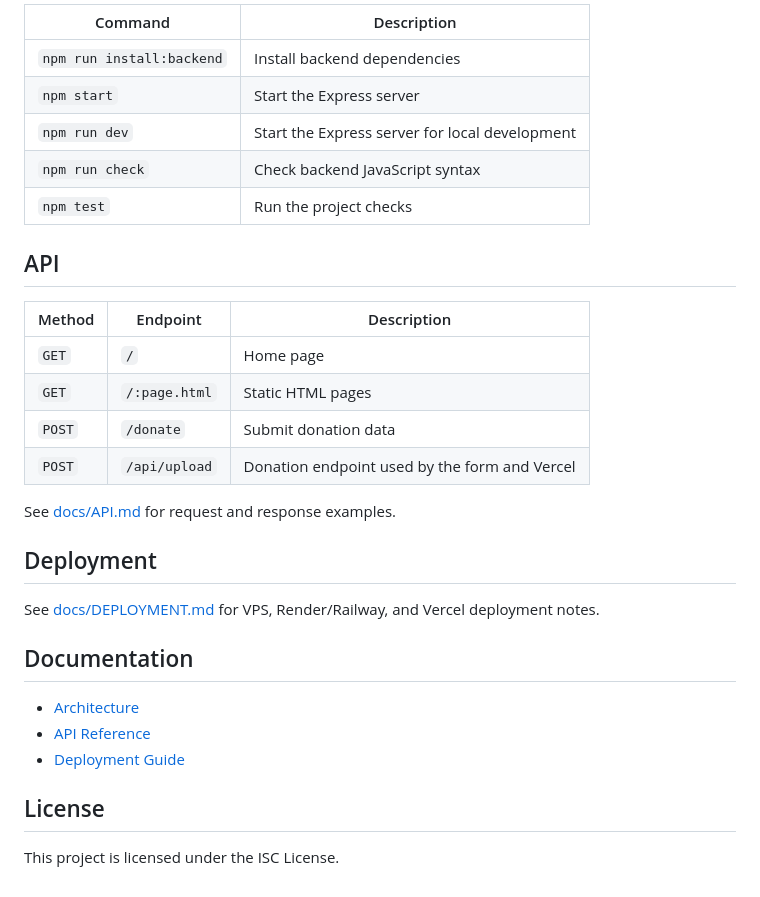
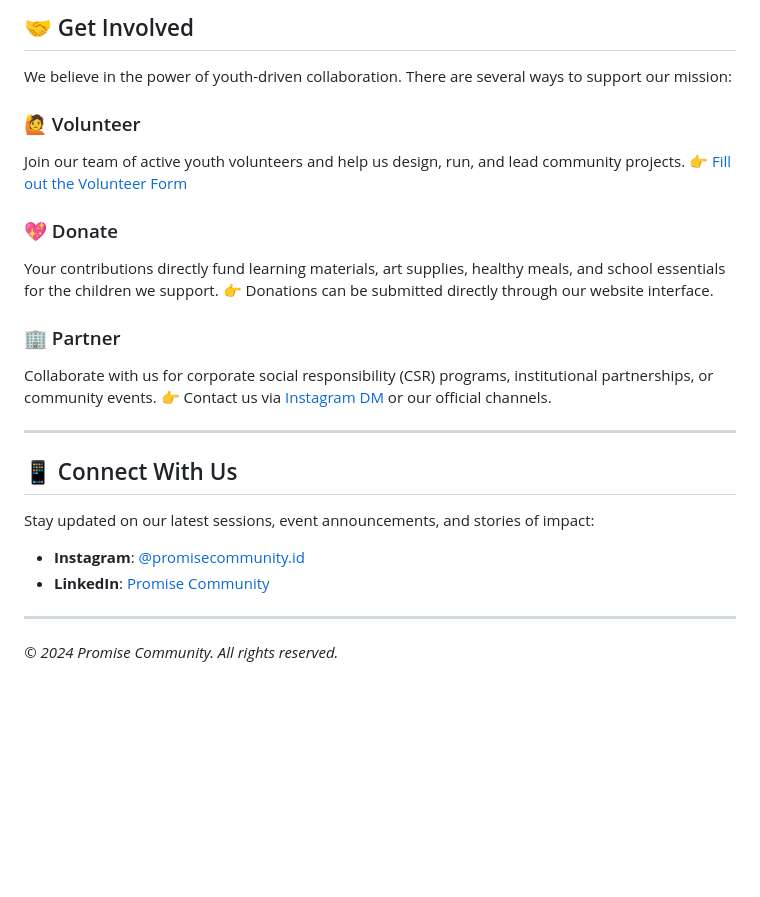
Before and after one commit to N0AH205/promise, a Markdown page: README.md, the part around one of its changes. Drawn GitHub-style; blank space fills up the shorter version.

```diff
--- a/README.md
+++ b/README.md
@@ -87,33 +53,28 @@ Run from the repository root:
 
-| Command | Description |
-| --- | --- |
-| `npm run install:backend` | Install backend dependencies |
-| `npm start` | Start the Express server |
-| `npm run dev` | Start the Express server for local development |
-| `npm run check` | Check backend JavaScript syntax |
-| `npm test` | Run the project checks |
+## 🤝 Get Involved
 
-## API
+We believe in the power of youth-driven collaboration. There are several ways to support our mission:
 
-| Method | Endpoint | Description |
-| --- | --- | --- |
-| `GET` | `/` | Home page |
-| `GET` | `/:page.html` | Static HTML pages |
-| `POST` | `/donate` | Submit donation data |
-| `POST` | `/api/upload` | Donation endpoint used by the form and Vercel |
+### 🙋 Volunteer
+Join our team of active youth volunteers and help us design, run, and lead community projects.
+👉 [Fill out the Volunteer Form](https://docs.google.com/forms/d/e/1FAIpQLSdGSWOznfmJmKzXt9m9OEPuljFizOzYGCNtO6z1wV1t2-bmHg/viewform)
 
-See [docs/API.md](docs/API.md) for request and response examples.
+### 💖 Donate
+Your contributions directly fund learning materials, art supplies, healthy meals, and school essentials for the children we support.
+👉 Donations can be submitted directly through our website interface.
 
-## Deployment
+### 🏢 Partner
+Collaborate with us for corporate social responsibility (CSR) programs, institutional partnerships, or community events.
+👉 Contact us via [Instagram DM](https://www.instagram.com/promisecommunity.id/) or our official channels.
 
-See [docs/DEPLOYMENT.md](docs/DEPLOYMENT.md) for VPS, Render/Railway, and Vercel deployment notes.
+---
 
-## Documentation
+## 📱 Connect With Us
 
-- [Architecture](docs/ARCHITECTURE.md)
-- [API Reference](docs/API.md)
-- [Deployment Guide](docs/DEPLOYMENT.md)
+Stay updated on our latest sessions, event announcements, and stories of impact:
 
-## License
+*   **Instagram**: [@promisecommunity.id](https://www.instagram.com/promisecommunity.id/)
+*   **LinkedIn**: [Promise Community](https://www.linkedin.com/company/promise-community/)
 
-This project is licensed under the ISC License.
+---
+*© 2024 Promise Community. All rights reserved.*
```
Also changed, not shown: other parts of README.md (+31 -65 lines).
